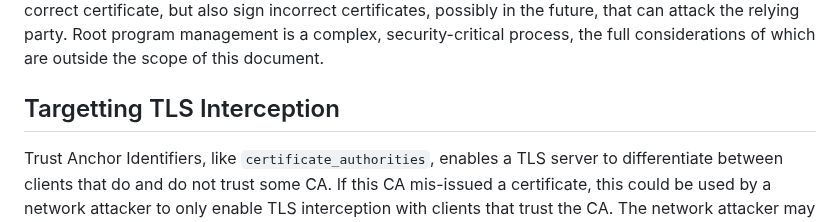
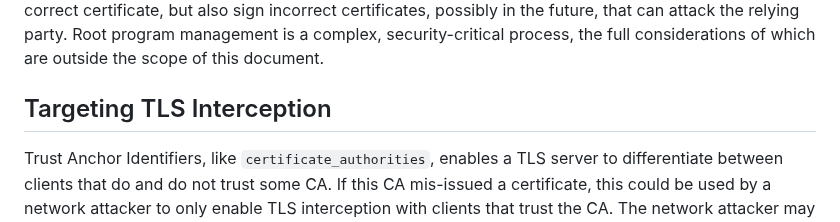
Before and after one commit to davidben/tls-trust-expressions, a Markdown page: draft-beck-tls-trust-anchor-ids.md, the part around the change. Rendered like a GitHub page.

```diff
--- a/draft-beck-tls-trust-anchor-ids.md
+++ b/draft-beck-tls-trust-anchor-ids.md
@@ -345,7 +345,7 @@ In a multi-certificate deployment, subscribers have a collection of certificates
 
 However, the subscriber presenting a certificate is not an endorsement of the CA. The subscriber's role is to present a certificate which will convince the relying party of the correct subscriber information. Subscribers do not vet CAs for trustworthiness, only the correctness of their specific, configured certificates and the CA's ability to meet the subscriber's requirements, such as availability, compatibility, and performance. It is the responsibility of the relying party, and its corresponding root program, to determine the set of trusted CAs. Trusting a CA means trusting _all_ certificates issued by that CA, so it is not enough to observe subscribers serving correct certificates. An untrustworthy CA may sign one correct certificate, but also sign incorrect certificates, possibly in the future, that can attack the relying party. Root program management is a complex, security-critical process, the full considerations of which are outside the scope of this document.
 
-## Targetting TLS Interception
+## Targeting TLS Interception
 
 Trust Anchor Identifiers, like `certificate_authorities`, enables a TLS server to differentiate between clients that do and do not trust some CA. If this CA mis-issued a certificate, this could be used by a network attacker to only enable TLS interception with clients that trust the CA. The network attacker may wish to do this reduce the odds of detection. Clients which do not trust the CA will not accept the mis-issued certificate, which may be user-visible.
 
```
Also changed, not shown: draft-davidben-tls-trust-expr.md (+1 -1 lines).
